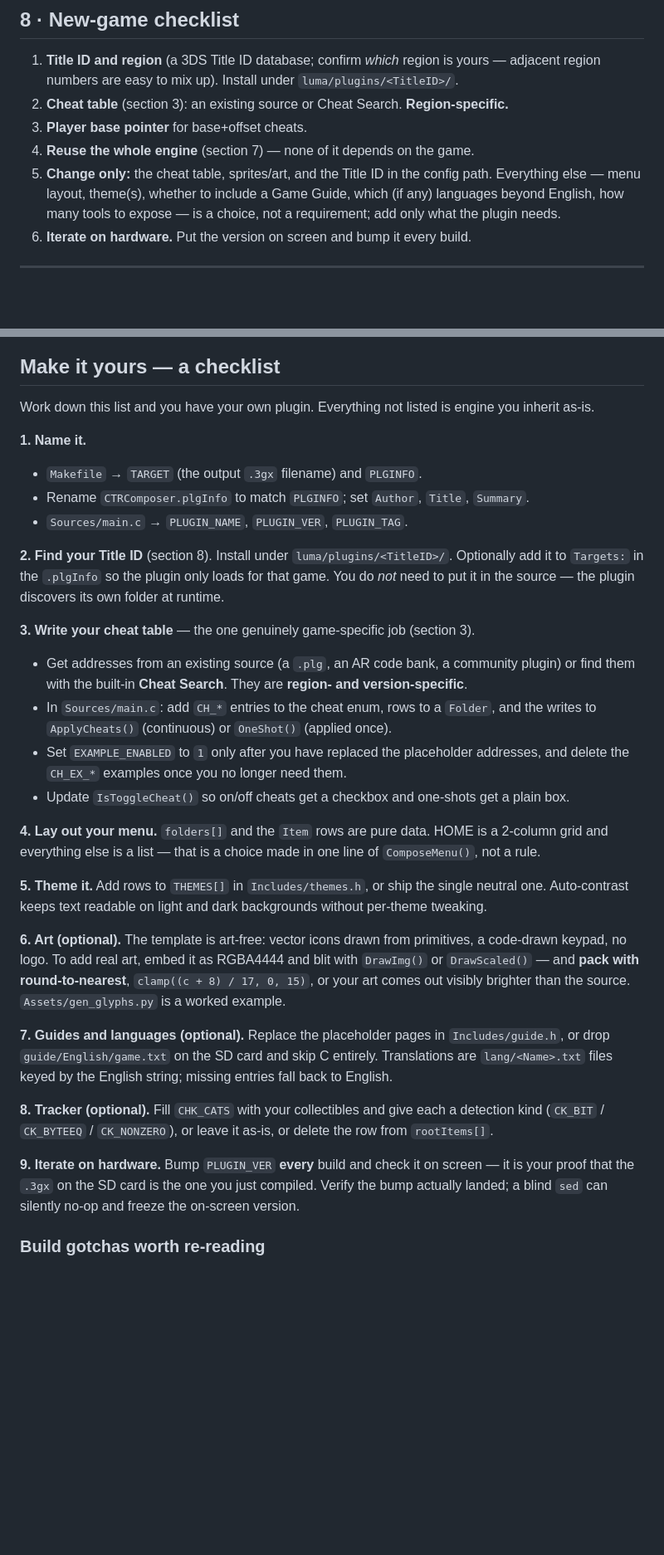
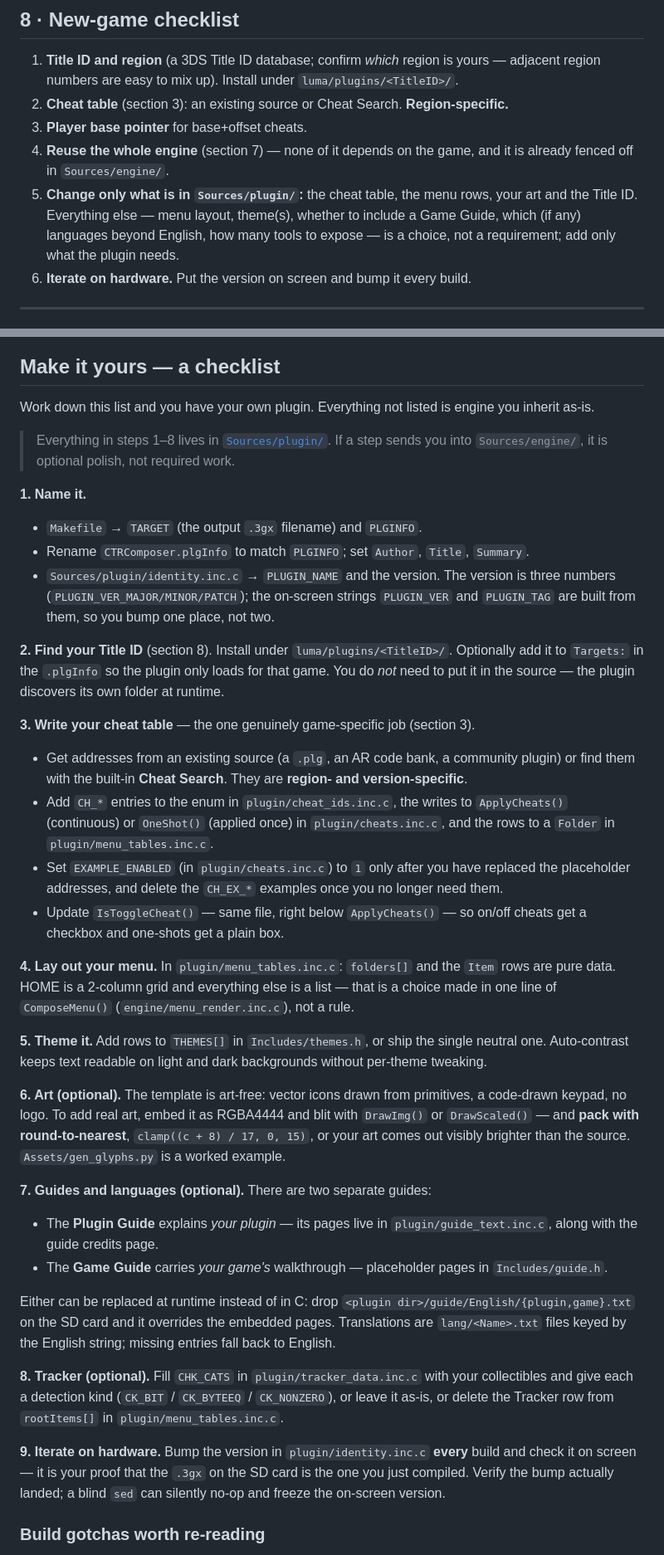
Before and after one commit to samaBR85/CTRComposer, a Markdown page: README.md, 2 parts joined by grey strips. Shown at 83% size. Drawn GitHub-style; blank space fills up the shorter version.

```diff
--- a/README.md
+++ b/README.md
@@ -533,11 +592,12 @@ and the live glyph shows in the cheat's info via an inline button token (section
    region numbers are easy to mix up). Install under `luma/plugins/<TitleID>/`.
 2. **Cheat table** (section 3): an existing source or Cheat Search. **Region-specific.**
 3. **Player base pointer** for base+offset cheats.
-4. **Reuse the whole engine** (section 7) — none of it depends on the game.
-5. **Change only:** the cheat table, sprites/art, and the Title ID in the config path. Everything
-   else — menu layout, theme(s), whether to include a Game Guide, which (if any) languages beyond
-   English, how many tools to expose — is a choice, not a requirement; add only what the plugin
-   needs.
+4. **Reuse the whole engine** (section 7) — none of it depends on the game, and it is already
+   fenced off in `Sources/engine/`.
+5. **Change only what is in `Sources/plugin/`:** the cheat table, the menu rows, your art and the
+   Title ID. Everything else — menu layout, theme(s), whether to include a Game Guide, which (if
+   any) languages beyond English, how many tools to expose — is a choice, not a requirement; add
+   only what the plugin needs.
 6. **Iterate on hardware.** Put the version on screen and bump it every build.
 
 ---
@@ -569,10 +629,15 @@ cp <project>/plugin.3gx  <SD>/luma/plugins/<TitleID>/<Name>.3gx
 Work down this list and you have your own plugin. Everything not listed is engine you inherit
 as-is.
 
+> Everything in steps 1–8 lives in [`Sources/plugin/`](Sources/plugin). If a step sends you into
+> `Sources/engine/`, it is optional polish, not required work.
+
 **1. Name it.**
 - `Makefile` → `TARGET` (the output `.3gx` filename) and `PLGINFO`.
 - Rename `CTRComposer.plgInfo` to match `PLGINFO`; set `Author`, `Title`, `Summary`.
-- `Sources/main.c` → `PLUGIN_NAME`, `PLUGIN_VER`, `PLUGIN_TAG`.
+- `Sources/plugin/identity.inc.c` → `PLUGIN_NAME` and the version. The version is three numbers
+  (`PLUGIN_VER_MAJOR/MINOR/PATCH`); the on-screen strings `PLUGIN_VER` and `PLUGIN_TAG` are built
+  from them, so you bump one place, not two.
 
 **2. Find your Title ID** (section 8). Install under `luma/plugins/<TitleID>/`. Optionally add
 it to `Targets:` in the `.plgInfo` so the plugin only loads for that game. You do *not* need to
@@ -581,14 +646,17 @@ put it in the source — the plugin discovers its own folder at runtime.
 **3. Write your cheat table** — the one genuinely game-specific job (section 3).
 - Get addresses from an existing source (a `.plg`, an AR code bank, a community plugin) or find
   them with the built-in **Cheat Search**. They are **region- and version-specific**.
-- In `Sources/main.c`: add `CH_*` entries to the cheat enum, rows to a `Folder`, and the writes
-  to `ApplyCheats()` (continuous) or `OneShot()` (applied once).
-- Set `EXAMPLE_ENABLED` to `1` only after you have replaced the placeholder addresses, and
-  delete the `CH_EX_*` examples once you no longer need them.
-- Update `IsToggleCheat()` so on/off cheats get a checkbox and one-shots get a plain box.
+- Add `CH_*` entries to the enum in `plugin/cheat_ids.inc.c`, the writes to `ApplyCheats()`
+  (continuous) or `OneShot()` (applied once) in `plugin/cheats.inc.c`, and the rows to a `Folder`
+  in `plugin/menu_tables.inc.c`.
+- Set `EXAMPLE_ENABLED` (in `plugin/cheats.inc.c`) to `1` only after you have replaced the
+  placeholder addresses, and delete the `CH_EX_*` examples once you no longer need them.
+- Update `IsToggleCheat()` — same file, right below `ApplyCheats()` — so on/off cheats get a
+  checkbox and one-shots get a plain box.
 
-**4. Lay out your menu.** `folders[]` and the `Item` rows are pure data. HOME is a 2-column grid
-and everything else is a list — that is a choice made in one line of `ComposeMenu()`, not a rule.
+**4. Lay out your menu.** In `plugin/menu_tables.inc.c`: `folders[]` and the `Item` rows are pure
+data. HOME is a 2-column grid and everything else is a list — that is a choice made in one line of
+`ComposeMenu()` (`engine/menu_render.inc.c`), not a rule.
 
 **5. Theme it.** Add rows to `THEMES[]` in `Includes/themes.h`, or ship the single neutral one.
 Auto-contrast keeps text readable on light and dark backgrounds without per-theme tweaking.
@@ -598,16 +666,24 @@ code-drawn keypad, no logo. To add real art, embed it as RGBA4444 and blit with
 `DrawScaled()` — and **pack with round-to-nearest**, `clamp((c + 8) / 17, 0, 15)`, or your art
 comes out visibly brighter than the source. `Assets/gen_glyphs.py` is a worked example.
 
-**7. Guides and languages (optional).** Replace the placeholder pages in `Includes/guide.h`, or
-drop `guide/English/game.txt` on the SD card and skip C entirely. Translations are
-`lang/<Name>.txt` files keyed by the English string; missing entries fall back to English.
+**7. Guides and languages (optional).** There are two separate guides:
+- The **Plugin Guide** explains *your plugin* — its pages live in `plugin/guide_text.inc.c`,
+  along with the guide credits page.
+- The **Game Guide** carries *your game's* walkthrough — placeholder pages in `Includes/guide.h`.
 
-**8. Tracker (optional).** Fill `CHK_CATS` with your collectibles and give each a detection kind
-(`CK_BIT` / `CK_BYTEEQ` / `CK_NONZERO`), or leave it as-is, or delete the row from `rootItems[]`.
+Either can be replaced at runtime instead of in C: drop
+`<plugin dir>/guide/English/{plugin,game}.txt` on the SD card and it overrides the embedded
+pages. Translations are `lang/<Name>.txt` files keyed by the English string; missing entries
+fall back to English.
 
-**9. Iterate on hardware.** Bump `PLUGIN_VER` **every** build and check it on screen — it is
-your proof that the `.3gx` on the SD card is the one you just compiled. Verify the bump actually
-landed; a blind `sed` can silently no-op and freeze the on-screen version.
+**8. Tracker (optional).** Fill `CHK_CATS` in `plugin/tracker_data.inc.c` with your collectibles
+and give each a detection kind (`CK_BIT` / `CK_BYTEEQ` / `CK_NONZERO`), or leave it as-is, or
+delete the Tracker row from `rootItems[]` in `plugin/menu_tables.inc.c`.
+
+**9. Iterate on hardware.** Bump the version in `plugin/identity.inc.c` **every** build and check
+it on screen — it is your proof that the `.3gx` on the SD card is the one you just compiled.
+Verify the bump actually landed; a blind `sed` can silently no-op and freeze the on-screen
+version.
 
 ### Build gotchas worth re-reading
 
```
Also changed, not shown: other parts of README.md (+68 -9 lines).
